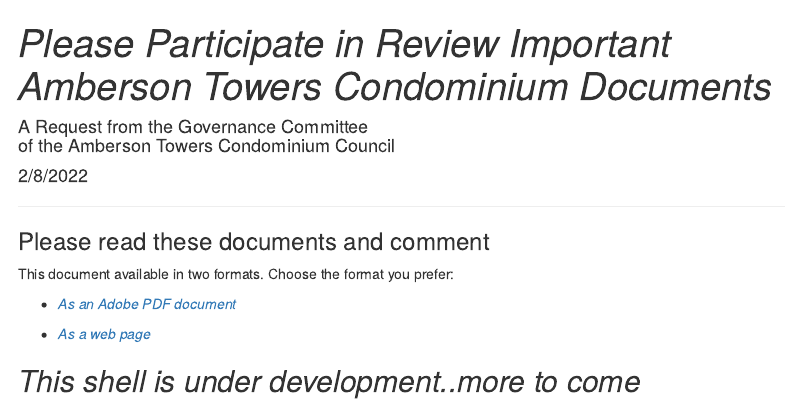
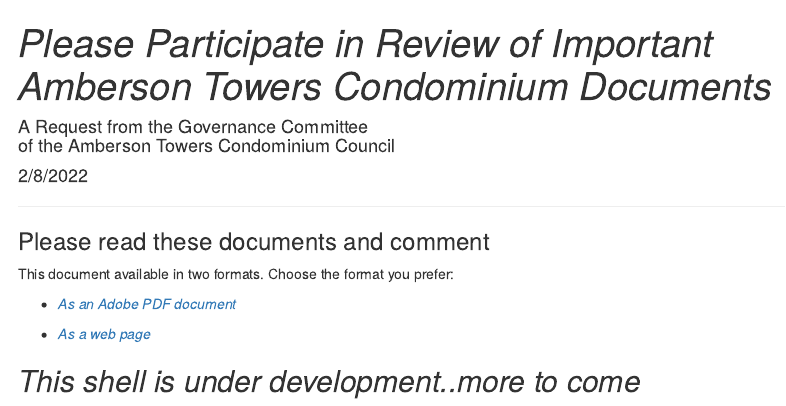
Before and after one commit to davidpassmore/draft_rules, an R Markdown document (index.Rmd): the page in a window 1100 px wide, from its top. Rendered offline with R 4.5, knitr and Pandoc, with nearby package versions.

Commit message:
updated title

```diff
--- a/index.Rmd
+++ b/index.Rmd
@@ -1,5 +1,5 @@
 ---
-title: "*Please Participate in Review Important <br/> Amberson Towers Condominium Documents*"
+title: "*Please Participate in Review of Important <br/> Amberson Towers Condominium Documents*"
 author: "A Request from the Governance Committee <br/> of the Amberson Towers Condominium Council"
 date: "2/8/2022"
 output: html_document
```
Also changed, not shown: 1 other file.
